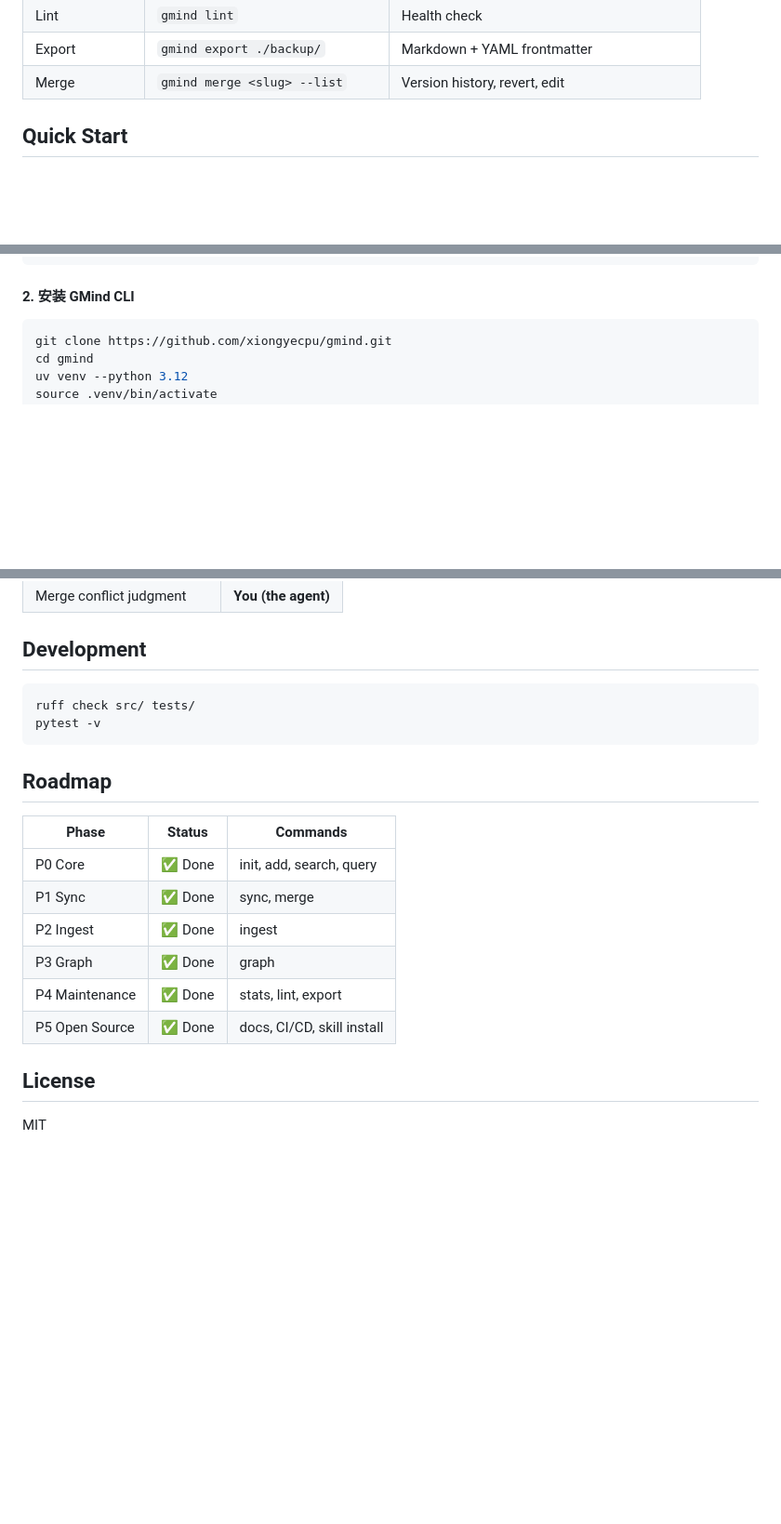
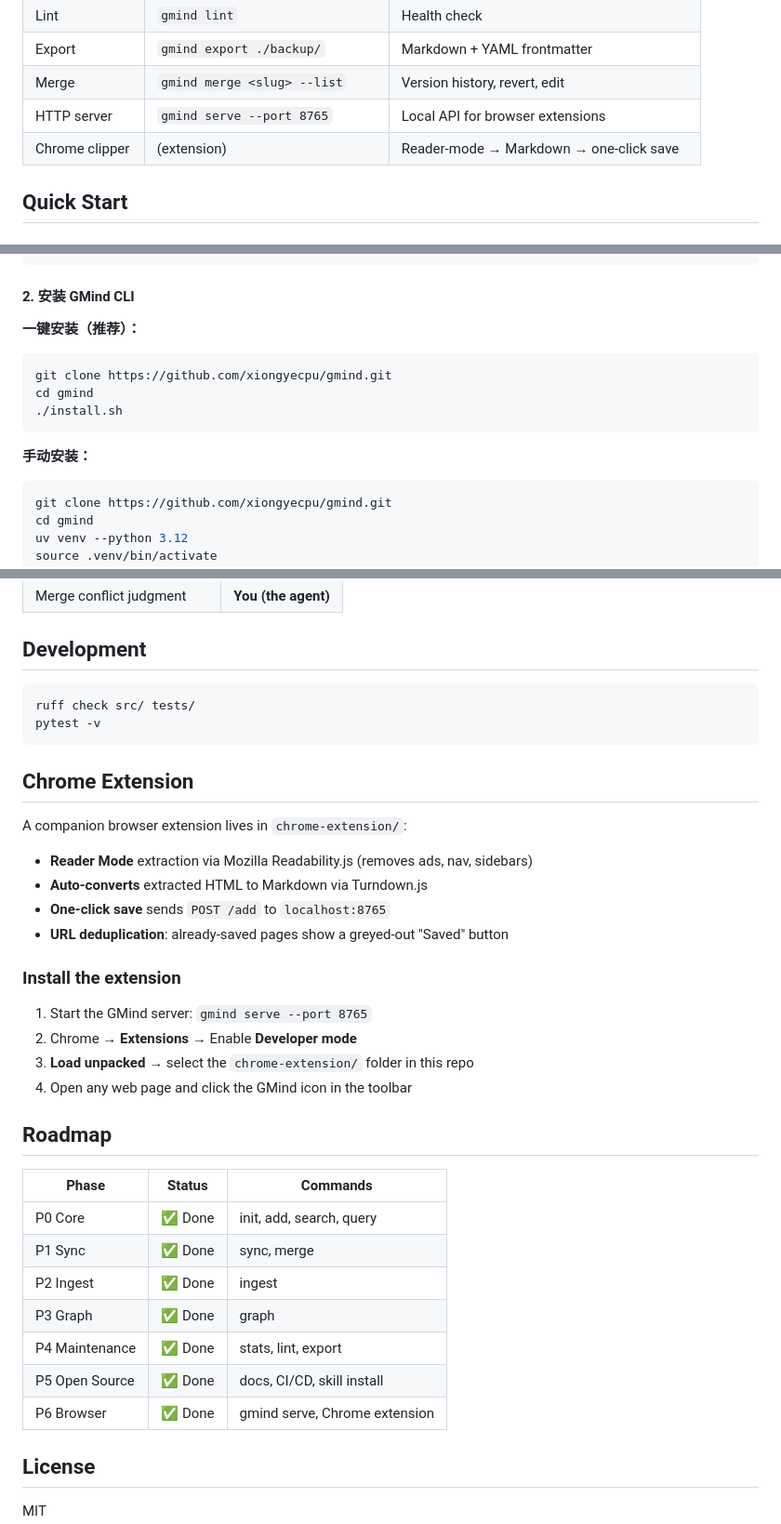
Before and after one commit to xiongyecpu/gmind, a Markdown page: README.md, 3 parts joined by grey strips. Shown at 93% size. Drawn GitHub-style; blank space fills up the shorter version.

Commit message:
docs: update README with serve, Chrome extension, install.sh

````diff
--- a/README.md
+++ b/README.md
@@ -18,6 +18,8 @@
 | Lint | `gmind lint` | Health check |
 | Export | `gmind export ./backup/` | Markdown + YAML frontmatter |
 | Merge | `gmind merge <slug> --list` | Version history, revert, edit |
+| HTTP server | `gmind serve --port 8765` | Local API for browser extensions |
+| Chrome clipper | (extension) | Reader-mode → Markdown → one-click save |
 
 ## Quick Start
 
@@ -53,6 +55,14 @@ psql gmind -c "CREATE EXTENSION IF NOT EXISTS vector;"
 
 #### 2. 安装 GMind CLI
 
+**一键安装（推荐）：**
+```bash
+git clone https://github.com/xiongyecpu/gmind.git
+cd gmind
+./install.sh
+```
+
+**手动安装：**
 ```bash
 git clone https://github.com/xiongyecpu/gmind.git
 cd gmind
@@ -195,6 +210,22 @@ ruff check src/ tests/
 pytest -v
 ```
 
+## Chrome Extension
+
+A companion browser extension lives in `chrome-extension/`:
+
+- **Reader Mode** extraction via Mozilla Readability.js (removes ads, nav, sidebars)
+- **Auto-converts** extracted HTML to Markdown via Turndown.js
+- **One-click save** sends `POST /add` to `localhost:8765`
+- **URL deduplication**: already-saved pages show a greyed-out "Saved" button
+
+### Install the extension
+
+1. Start the GMind server: `gmind serve --port 8765`
+2. Chrome → **Extensions** → Enable **Developer mode**
+3. **Load unpacked** → select the `chrome-extension/` folder in this repo
+4. Open any web page and click the GMind icon in the toolbar
+
 ## Roadmap
 
 | Phase | Status | Commands |
@@ -205,6 +236,7 @@ pytest -v
 | P3 Graph | ✅ Done | graph |
 | P4 Maintenance | ✅ Done | stats, lint, export |
 | P5 Open Source | ✅ Done | docs, CI/CD, skill install |
+| P6 Browser | ✅ Done | gmind serve, Chrome extension |
 
 ## License
 
````
Also changed, not shown: other parts of README.md (+5 -0 lines).
